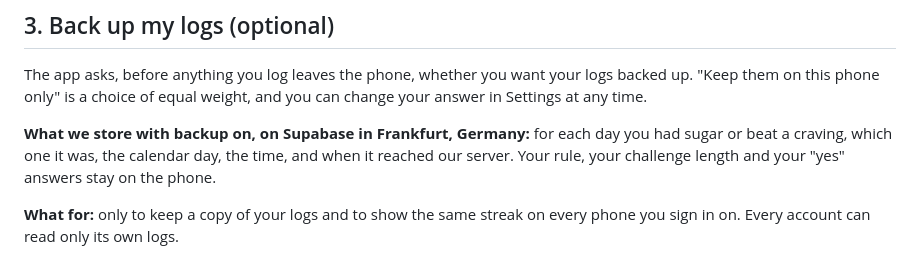
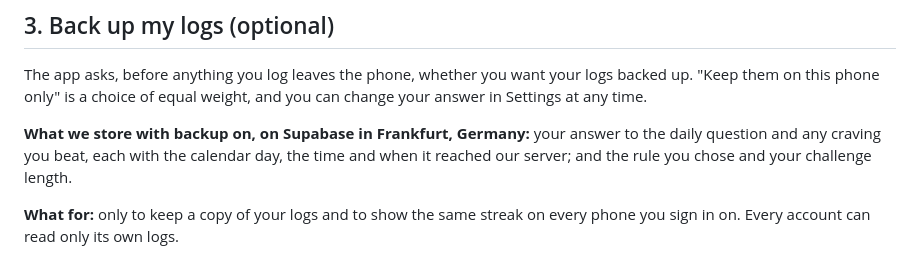
Before and after one commit to auratics/auratics, a Markdown page: sugar-free-streak/privacy-policy.md, the part around the change. Drawn GitHub-style.

Commit message:
docs(sugar-free-streak): rule, challenge and answers are part of the backup

```diff
--- a/sugar-free-streak/privacy-policy.md
+++ b/sugar-free-streak/privacy-policy.md
@@ -51,10 +51,10 @@ The app asks, before anything you log leaves the phone, whether you want your
 logs backed up. "Keep them on this phone only" is a choice of equal weight, and
 you can change your answer in Settings at any time.
 
-**What we store with backup on, on Supabase in Frankfurt, Germany:** for each
-day you had sugar or beat a craving, which one it was, the calendar day, the
-time, and when it reached our server. Your rule, your challenge length and
-your "yes" answers stay on the phone.
+**What we store with backup on, on Supabase in Frankfurt, Germany:** your
+answer to the daily question and any craving you beat, each with the calendar
+day, the time and when it reached our server; and the rule you chose and your
+challenge length.
 
 **What for:** only to keep a copy of your logs and to show the same streak on
 every phone you sign in on. Every account can read only its own logs.
```
